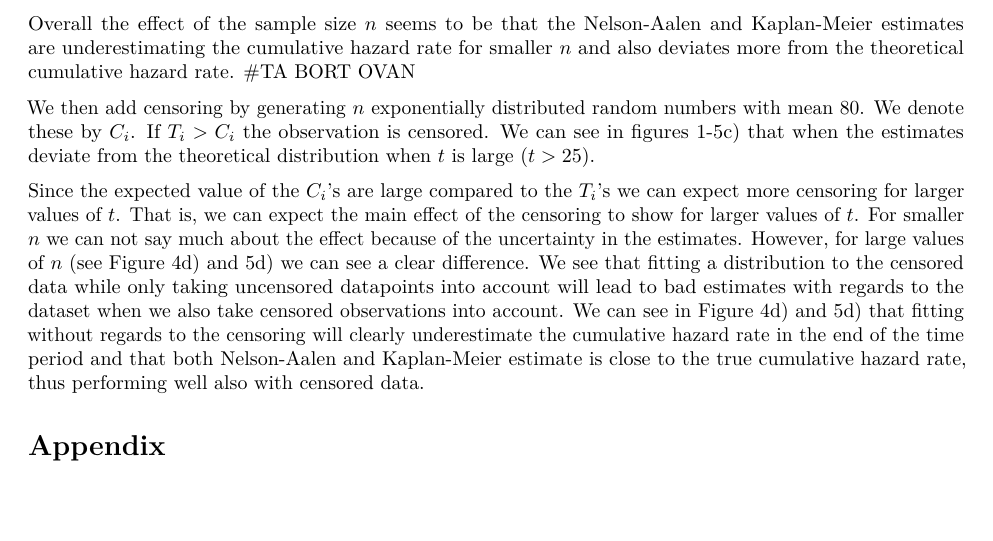
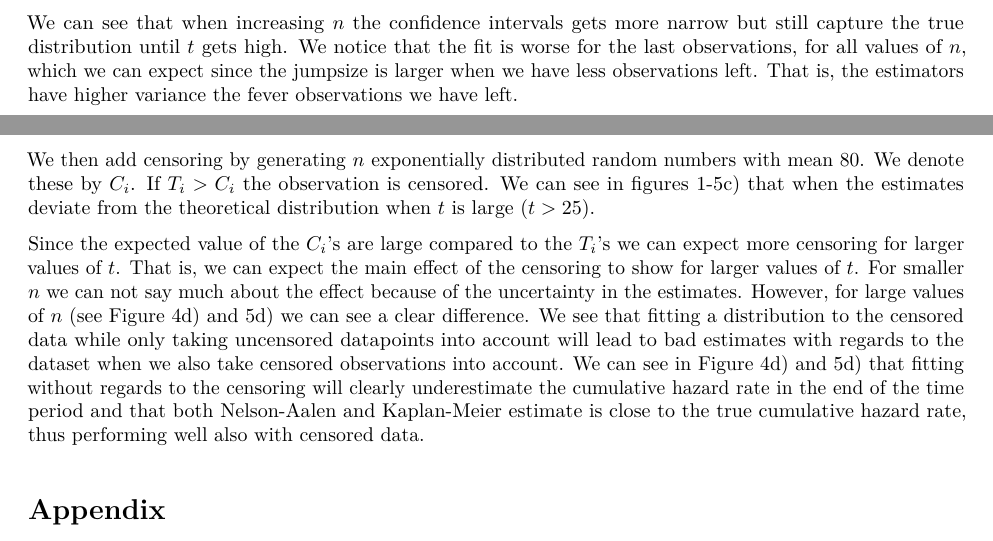
Before and after one commit to janalexandersson/MT7006, an R Markdown document (ca1.Rmd): part of page 2 of 4 before the commit and two parts of pages 1 and 2 of 4 after it, the two joined at a grey line, cut at the place of the change, the shorter picture padded with empty space. The pictures show the output file ca1.pdf that the author committed with the source.

Commit message:
Added paragraph for effect of n

```diff
--- a/ca1.Rmd
+++ b/ca1.Rmd
@@ -46,10 +46,9 @@ We see that by increasing $n$ our estimates move closer to eachother as well as
 
 We continued by computing the Nelson-Aalen and Kaplan-Meier estimates whilst only observing the total number of events at the end of each interval of length $0.1$, therefore creating "ties". We regard these ties as "true ties". We see in figures 1-5b) that the Kaplan-Meier estimate is slightly more accurate compared to the theoretical counterpart and is therefore preferred, however the difference compared to the Nelson-Aalen estimator is once again not very large.
 
-#TA BORT NEDAN
-Overall the effect of the sample size $n$ seems to be that the Nelson-Aalen and Kaplan-Meier estimates are underestimating the cumulative hazard rate for smaller $n$ and also deviates more from the theoretical cumulative hazard rate.
 
-#TA BORT OVAN
+<!-- Overall the effect of the sample size $n$ seems to be that the Nelson-Aalen and Kaplan-Meier estimates are underestimating the cumulative hazard rate for smaller $n$ and also deviates more from the theoretical cumulative hazard rate.  -->
+We can see that when increasing $n$ the confidence intervals gets more narrow but still capture the true distribution until $t$ gets high. We notice that the fit is worse for the last observations, for all values of $n$, which we can expect since the jumpsize is larger when we have less observations left. That is, the estimators have higher variance the fever observations we have left.
 
 We then add censoring by generating $n$ exponentially distributed random numbers with mean $80$. We denote these by $C_i$. If $T_i > C_i$ the observation is censored. We can see in figures 1-5c) that when the estimates deviate from the theoretical distribution when $t$ is large ($t>25$).
 
```
Also changed, not shown: ca1.pdf.
